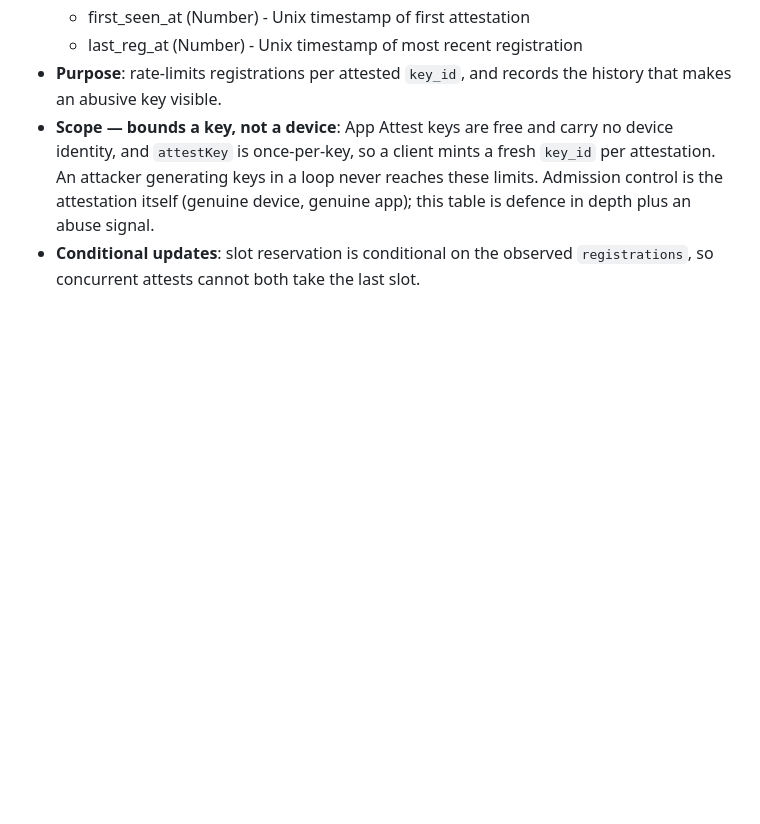
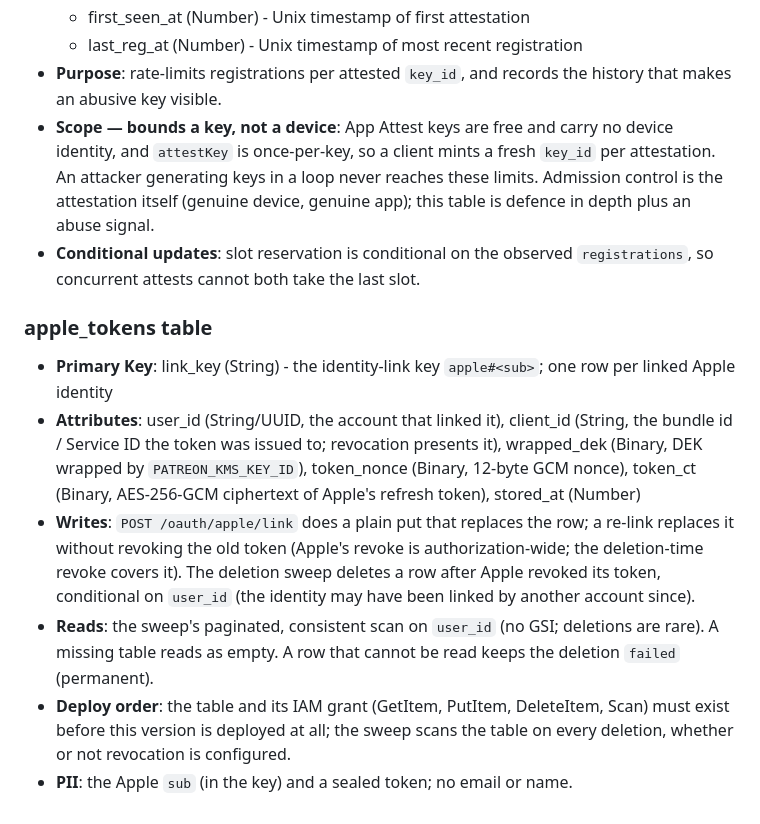
Before and after one commit to arkavo-org/authnz-rs, a Markdown page: .claude/rules/dynamodb-schema.md, the part around the change. Drawn GitHub-style; blank space fills up the shorter version.

```diff
--- a/.claude/rules/dynamodb-schema.md
+++ b/.claude/rules/dynamodb-schema.md
@@ -179,3 +179,24 @@ paths:
   device, genuine app); this table is defence in depth plus an abuse signal.
 - **Conditional updates**: slot reservation is conditional on the observed
   `registrations`, so concurrent attests cannot both take the last slot.
+
+### apple_tokens table
+- **Primary Key**: link_key (String) - the identity-link key `apple#<sub>`;
+  one row per linked Apple identity
+- **Attributes**: user_id (String/UUID, the account that linked it),
+  client_id (String, the bundle id / Service ID the token was issued to;
+  revocation presents it), wrapped_dek (Binary, DEK wrapped by
+  `PATREON_KMS_KEY_ID`), token_nonce (Binary, 12-byte GCM nonce), token_ct
+  (Binary, AES-256-GCM ciphertext of Apple's refresh token), stored_at (Number)
+- **Writes**: `POST /oauth/apple/link` does a plain put that replaces the row;
+  a re-link replaces it without revoking the old token (Apple's revoke is
+  authorization-wide; the deletion-time revoke covers it). The deletion sweep
+  deletes a row after Apple revoked its token, conditional on `user_id` (the
+  identity may have been linked by another account since).
+- **Reads**: the sweep's paginated, consistent scan on `user_id` (no GSI;
+  deletions are rare). A missing table reads as empty. A row that cannot be
+  read keeps the deletion `failed` (permanent).
+- **Deploy order**: the table and its IAM grant (GetItem, PutItem, DeleteItem,
+  Scan) must exist before this version is deployed at all; the sweep scans
+  the table on every deletion, whether or not revocation is configured.
+- **PII**: the Apple `sub` (in the key) and a sealed token; no email or name.
```
Also changed, not shown: .claude/rules/patreon.md (+3 -0 lines), CLAUDE.md (+27 -2 lines).
